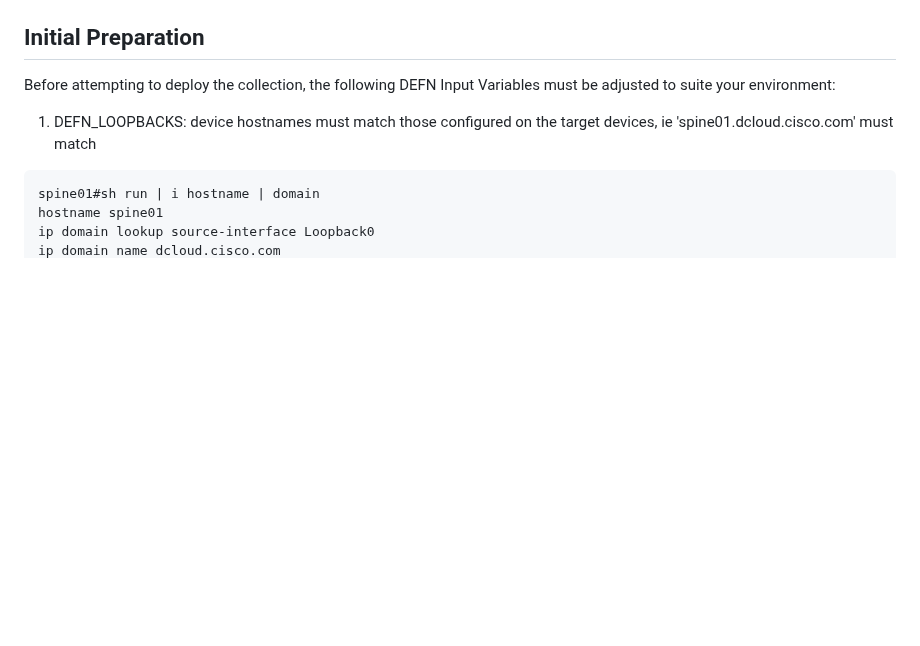
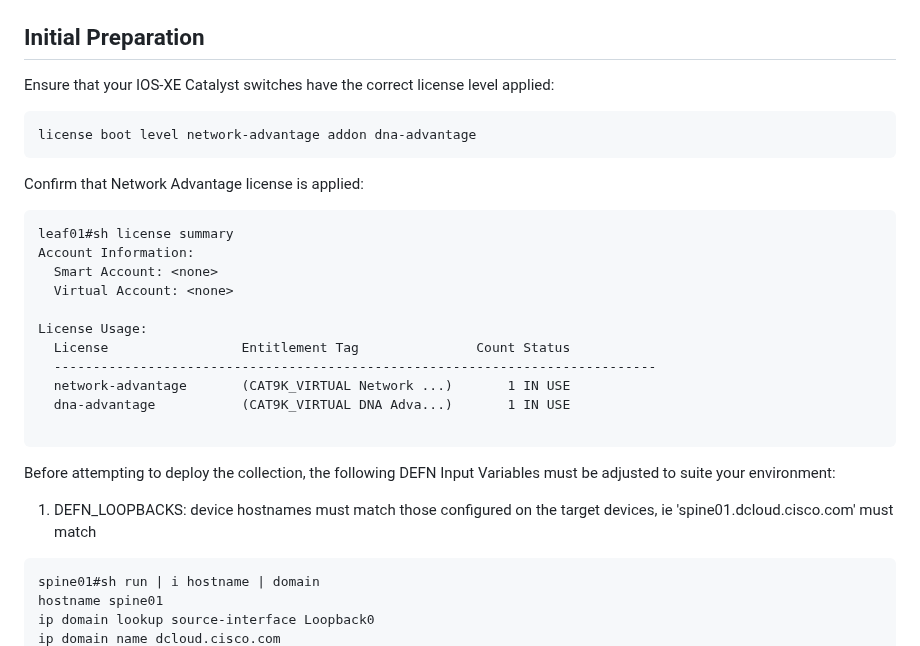
Before and after one commit to imanassypov/CatalystCenter-BGP-EVPN-VXLAN, a Markdown page: README.md, the part around one of its changes. Rendered like a GitHub page; blank space fills up the shorter version.

````diff
--- a/README.md
+++ b/README.md
@@ -70,6 +71,27 @@ The project contains two main categories of templates located in the `BGP EVPN/`
 2. 'Input' Templates, which contain the intended outcome, expressed in human-readable json-like structure compatible with Catalyst Center jinja2 template engine.
 
 ## Initial Preparation
+Ensure that your IOS-XE Catalyst switches have the correct license level applied:
+```
+license boot level network-advantage addon dna-advantage
+```
+
+Confirm that Network Advantage license is applied:
+```
+leaf01#sh license summary
+Account Information:
+  Smart Account: <none>
+  Virtual Account: <none>
+
+License Usage:
+  License                 Entitlement Tag               Count Status
+  -----------------------------------------------------------------------------
+  network-advantage       (CAT9K_VIRTUAL Network ...)       1 IN USE
+  dna-advantage           (CAT9K_VIRTUAL DNA Adva...)       1 IN USE
+
+```
+
+
 Before attempting to deploy the collection, the following DEFN Input Variables must be adjusted to suite your environment:
 1. DEFN_LOOPBACKS: device hostnames must match those configured on the target devices, ie 'spine01.dcloud.cisco.com' must match
 ```
````
Also changed, not shown: other parts of README.md (+2 -1 lines).
